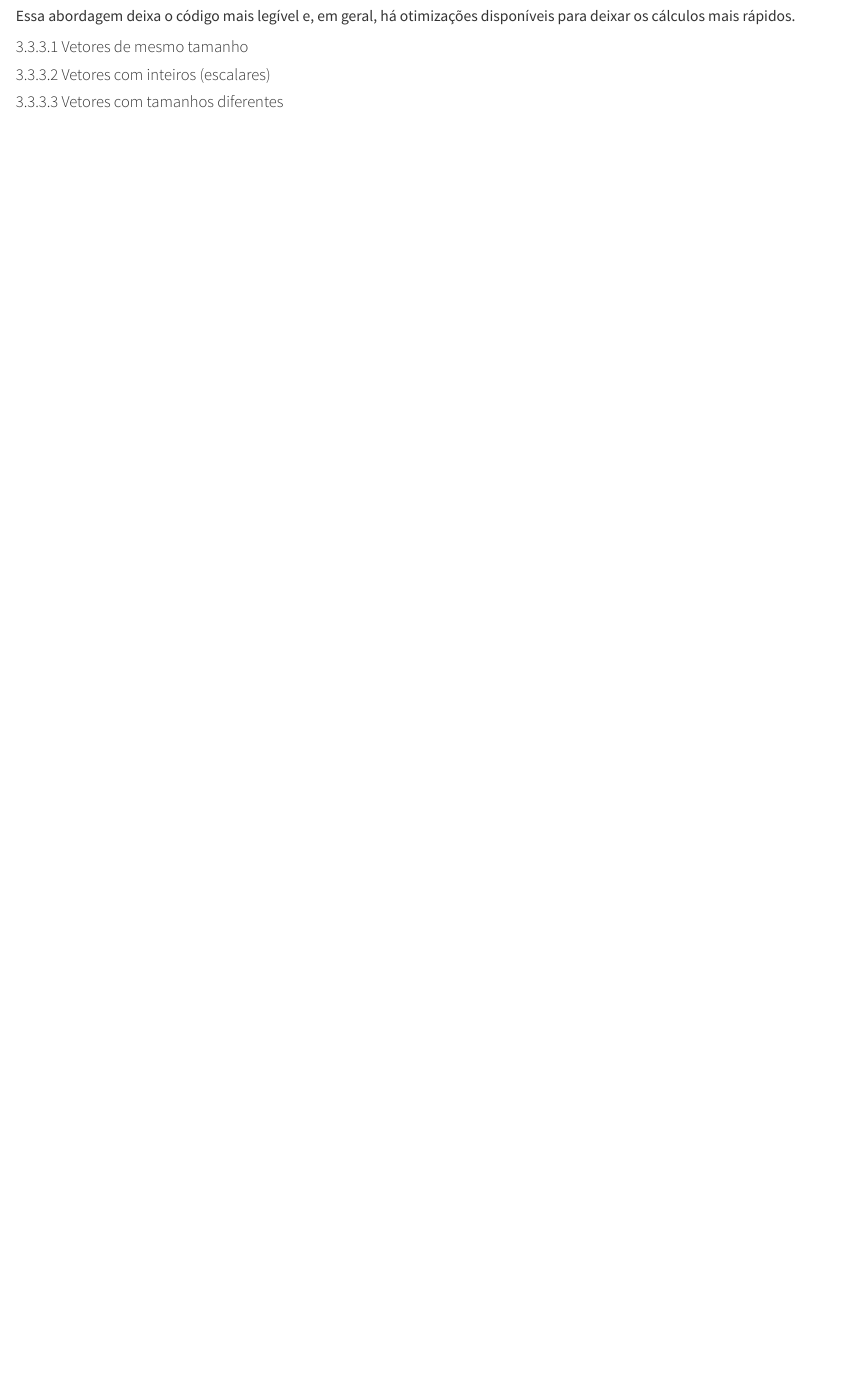
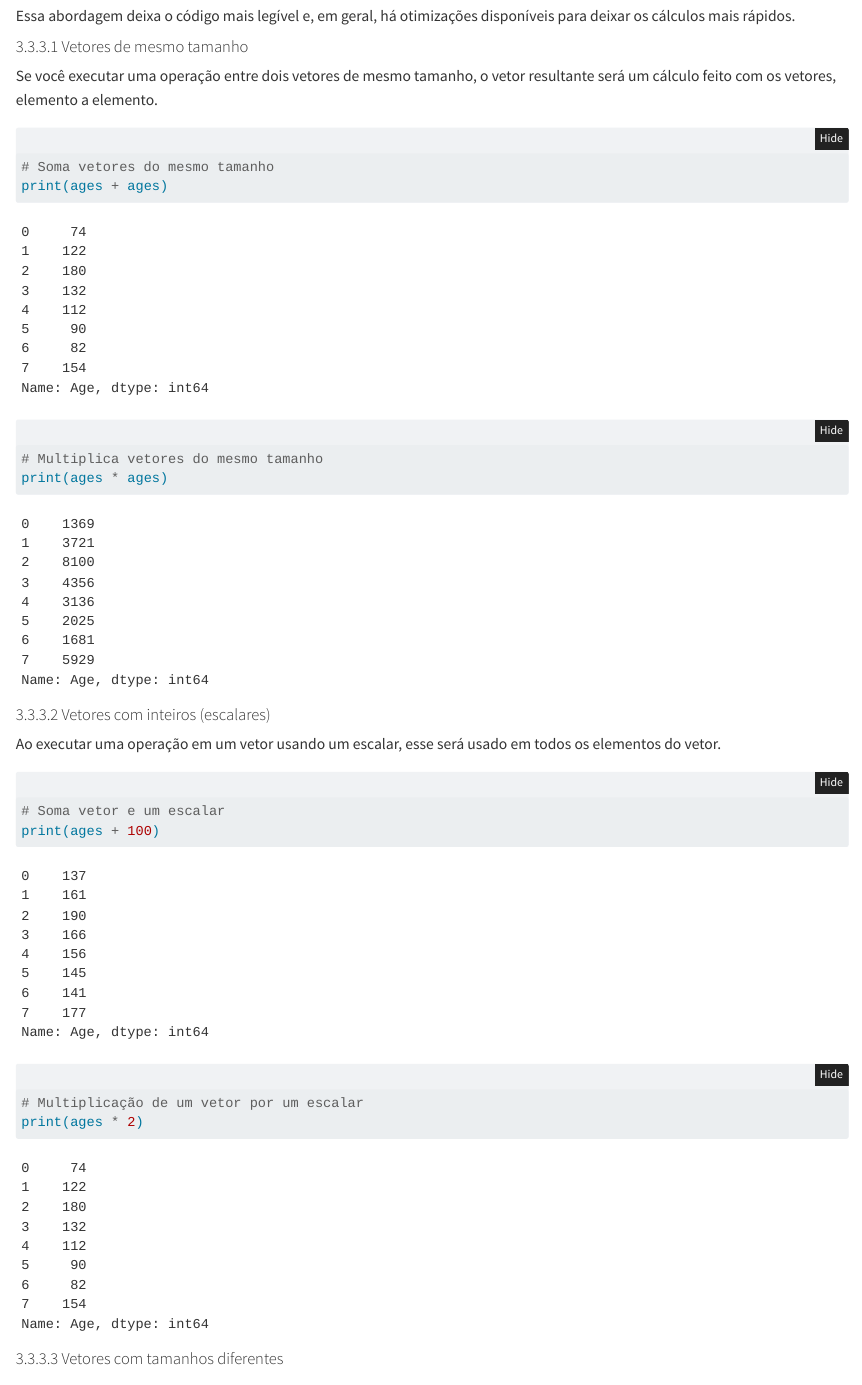
Before and after one commit to seperool/python_dados, a Quarto document (Python_dados.qmd): the page in a window 1100 px wide, from 1430 px down. Rendered offline with R 4.5, knitr and Pandoc in place of Quarto, with nearby package versions; folded parts are opened.

Commit message:
vetores do mesmo tamanho e operação vetor e escalar

````diff
--- a/Python_dados.qmd
+++ b/Python_dados.qmd
@@ -1360,7 +1360,37 @@ Muitos dos métodos que funcionam em `Series` (e em `DataFrames` também) são v
 Essa abordagem deixa o código mais legível e, em geral, há otimizações disponíveis para deixar os cálculos mais rápidos.
 
 #### Vetores de mesmo tamanho
+
+Se você executar uma operação entre dois vetores de mesmo tamanho, o vetor resultante será um cálculo feito com os vetores, elemento a elemento.
+
+```{python}
+# Soma vetores do mesmo tamanho
+print(ages + ages)
+```
+
+```{python}
+# Multiplica vetores do mesmo tamanho
+print(ages * ages)
+```
+
+\newpage
+
 #### Vetores com inteiros (escalares)
+
+Ao executar uma operação em um vetor usando um escalar, esse será usado em todos os elementos do vetor.
+
+```{python}
+# Soma vetor e um escalar
+print(ages + 100)
+```
+
+```{python}
+# Multiplicação de um vetor por um escalar
+print(ages * 2)
+```
+
+\newpage
+
 #### Vetores com tamanhos diferentes
 
 \newpage
````
Also changed, not shown: Python_dados.pdf.
